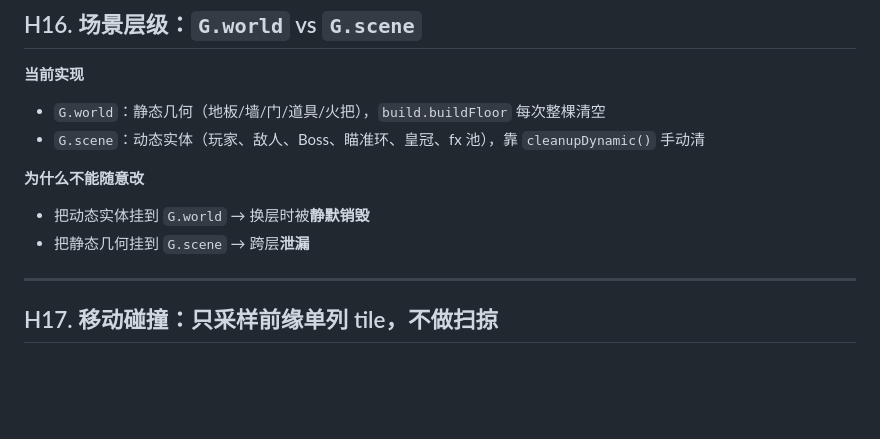
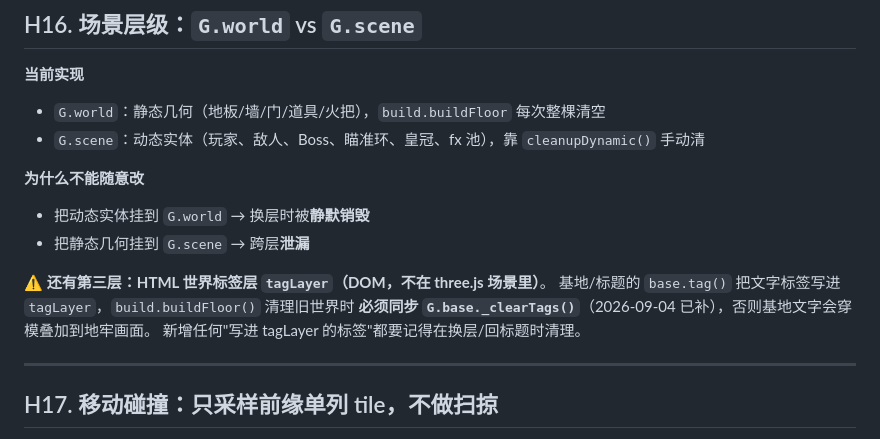
Before and after one commit to MuAn1228/bullet-depths, a Markdown page: docs/HIGH_RISK_AREAS.md, the part around the change. Drawn GitHub-style; blank space fills up the shorter version.

Commit message:
文档同步：AGENTS/PROJECT_STATUS/HIGH_RISK_AREAS 补充基地世界标签穿模修复记录（H16 记录 tagLayer 清理契约）

```diff
--- a/docs/HIGH_RISK_AREAS.md
+++ b/docs/HIGH_RISK_AREAS.md
@@ -388,6 +388,11 @@ material = new THREE.SpriteMaterial({ map: tx, transparent:true,
 - 把动态实体挂到 `G.world` → 换层时被**静默销毁**
 - 把静态几何挂到 `G.scene` → 跨层**泄漏**
 
+⚠️ **还有第三层：HTML 世界标签层 `tagLayer`（DOM，不在 three.js 场景里）**。
+基地/标题的 `base.tag()` 把文字标签写进 `tagLayer`，`build.buildFloor()` 清理旧世界时
+**必须同步 `G.base._clearTags()`**（2026-09-04 已补），否则基地文字会穿模叠加到地牢画面。
+新增任何"写进 tagLayer 的标签"都要记得在换层/回标题时清理。
+
 ---
 
 ## H17. 移动碰撞：只采样前缘单列 tile，不做扫掠
```
Also changed, not shown: AGENTS.md (+1 -1 lines), docs/PROJECT_STATUS.md (+1 -1 lines).
